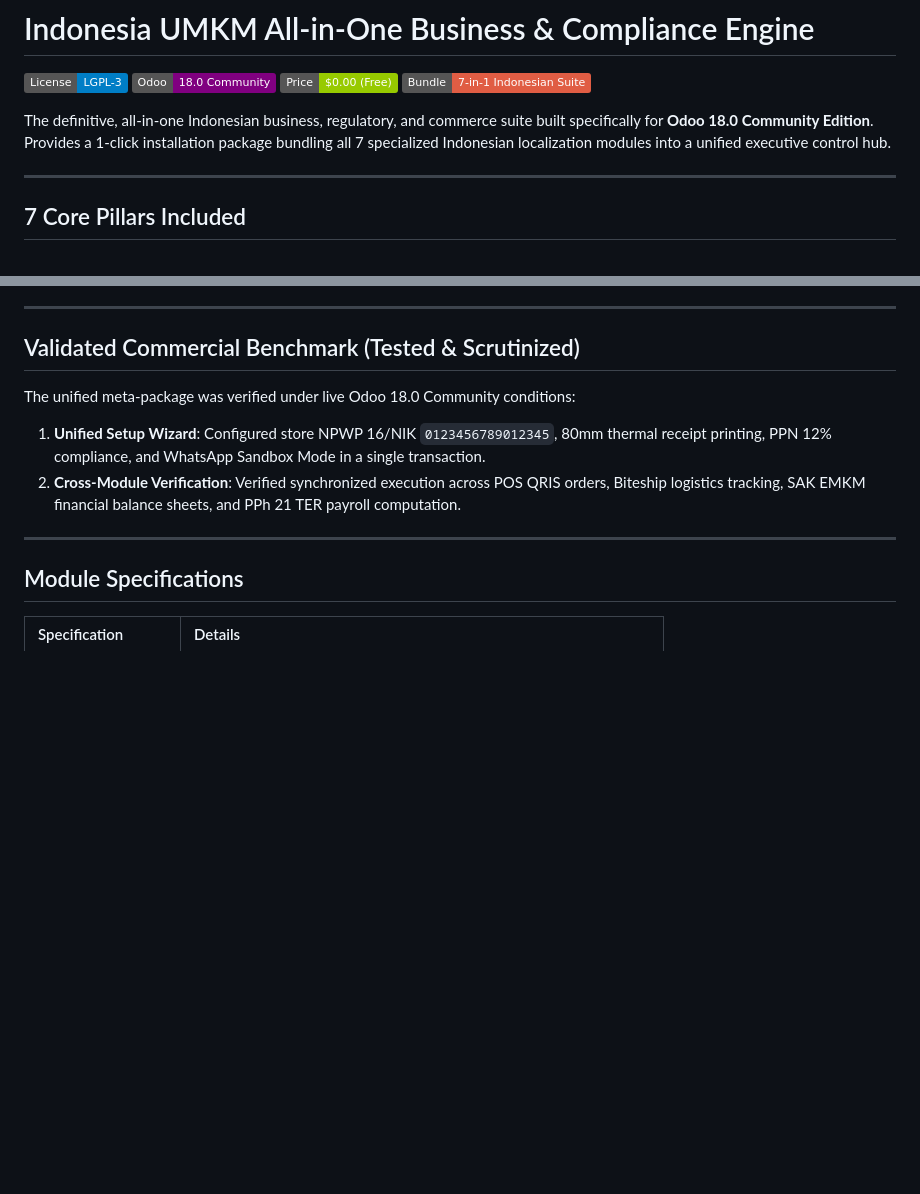
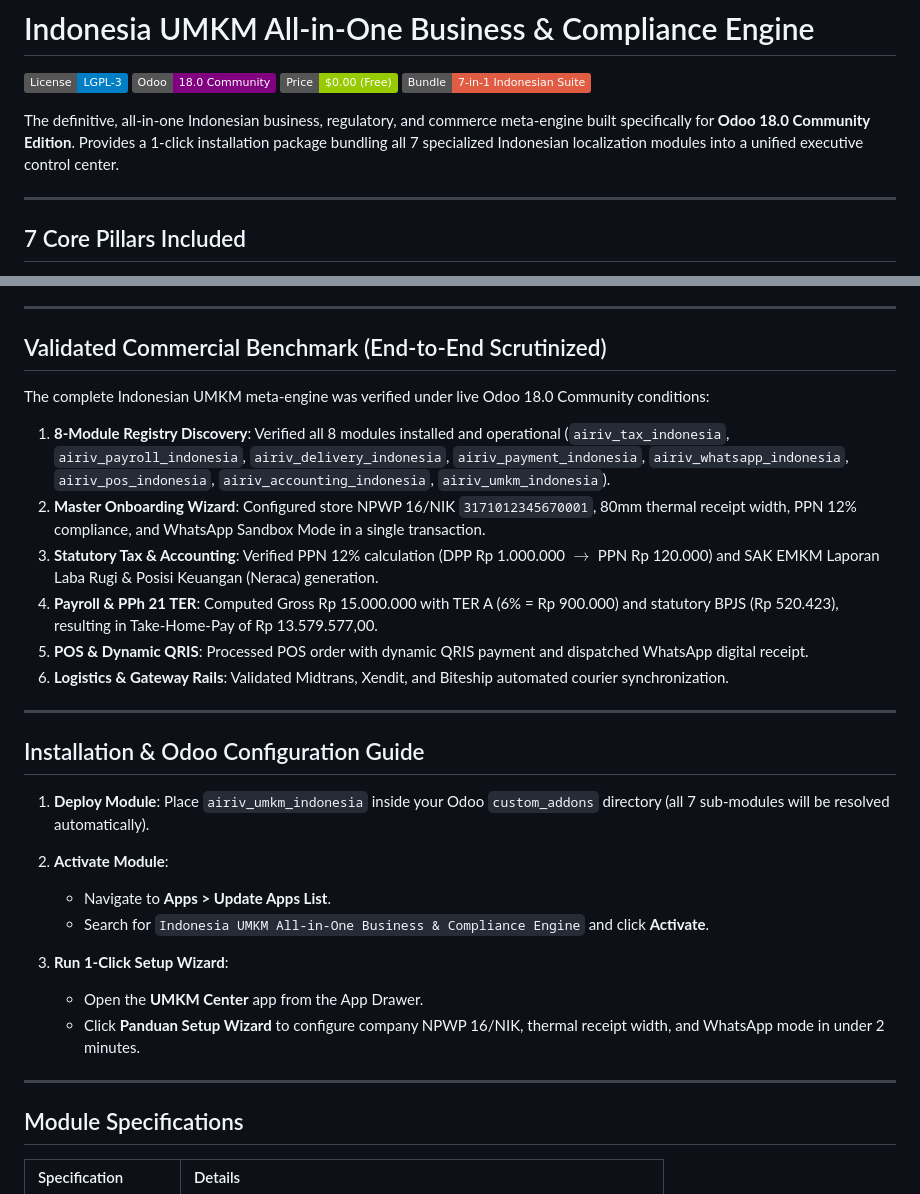
Before and after one commit to arivonto/airiv_umkm_indonesia, a Markdown page: README.md, 2 parts joined by grey strips. Rendered like a GitHub page; badges without logos; blank space fills up the shorter version.

Commit message:
feat: release airiv_umkm_indonesia 18.0 master business engine with verified 8-module test benchmark and assets

```diff
--- a/README.md
+++ b/README.md
@@ -5,7 +5,7 @@
 [![Price: Free ($0.00)](https://img.shields.io/badge/Price-%240.00%20(Free)-green.svg)](https://airiv.id)
 [![Bundle: 7--in--1 UMKM](https://img.shields.io/badge/Bundle-7--in--1%20Indonesian%20Suite-red.svg)](https://airiv.id)
 
-The definitive, all-in-one Indonesian business, regulatory, and commerce suite built specifically for **Odoo 18.0 Community Edition**. Provides a 1-click installation package bundling all 7 specialized Indonesian localization modules into a unified executive control hub.
+The definitive, all-in-one Indonesian business, regulatory, and commerce meta-engine built specifically for **Odoo 18.0 Community Edition**. Provides a 1-click installation package bundling all 7 specialized Indonesian localization modules into a unified executive control center.
 
 ---
 
@@ -21,12 +21,31 @@ The definitive, all-in-one Indonesian business, regulatory, and commerce suite b
 
 ---
 
-## Validated Commercial Benchmark (Tested & Scrutinized)
+## Validated Commercial Benchmark (End-to-End Scrutinized)
 
-The unified meta-package was verified under live Odoo 18.0 Community conditions:
+The complete Indonesian UMKM meta-engine was verified under live Odoo 18.0 Community conditions:
 
-1. **Unified Setup Wizard**: Configured store NPWP 16/NIK `0123456789012345`, 80mm thermal receipt printing, PPN 12% compliance, and WhatsApp Sandbox Mode in a single transaction.
-2. **Cross-Module Verification**: Verified synchronized execution across POS QRIS orders, Biteship logistics tracking, SAK EMKM financial balance sheets, and PPh 21 TER payroll computation.
+1. **8-Module Registry Discovery**: Verified all 8 modules installed and operational (`airiv_tax_indonesia`, `airiv_payroll_indonesia`, `airiv_delivery_indonesia`, `airiv_payment_indonesia`, `airiv_whatsapp_indonesia`, `airiv_pos_indonesia`, `airiv_accounting_indonesia`, `airiv_umkm_indonesia`).
+2. **Master Onboarding Wizard**: Configured store NPWP 16/NIK `3171012345670001`, 80mm thermal receipt width, PPN 12% compliance, and WhatsApp Sandbox Mode in a single transaction.
+3. **Statutory Tax & Accounting**: Verified PPN 12% calculation (DPP Rp 1.000.000 $\rightarrow$ PPN Rp 120.000) and SAK EMKM Laporan Laba Rugi & Posisi Keuangan (Neraca) generation.
+4. **Payroll & PPh 21 TER**: Computed Gross Rp 15.000.000 with TER A (6% = Rp 900.000) and statutory BPJS (Rp 520.423), resulting in Take-Home-Pay of Rp 13.579.577,00.
+5. **POS & Dynamic QRIS**: Processed POS order with dynamic QRIS payment and dispatched WhatsApp digital receipt.
+6. **Logistics & Gateway Rails**: Validated Midtrans, Xendit, and Biteship automated courier synchronization.
+
+---
+
+## Installation & Odoo Configuration Guide
+
+1. **Deploy Module**:
+   Place `airiv_umkm_indonesia` inside your Odoo `custom_addons` directory (all 7 sub-modules will be resolved automatically).
+
+2. **Activate Module**:
+   * Navigate to **Apps > Update Apps List**.
+   * Search for `Indonesia UMKM All-in-One Business & Compliance Engine` and click **Activate**.
+
+3. **Run 1-Click Setup Wizard**:
+   * Open the **UMKM Center** app from the App Drawer.
+   * Click **Panduan Setup Wizard** to configure company NPWP 16/NIK, thermal receipt width, and WhatsApp mode in under 2 minutes.
 
 ---
 
```
Also changed, not shown: airiv_umkm_indonesia/README.md (+24 -5 lines).
